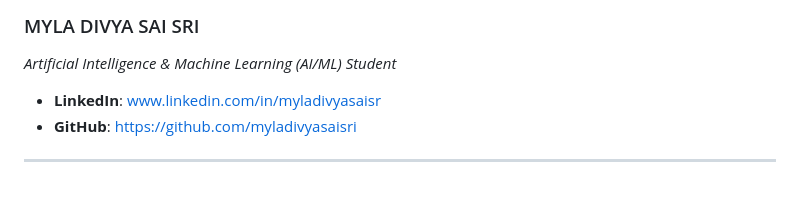
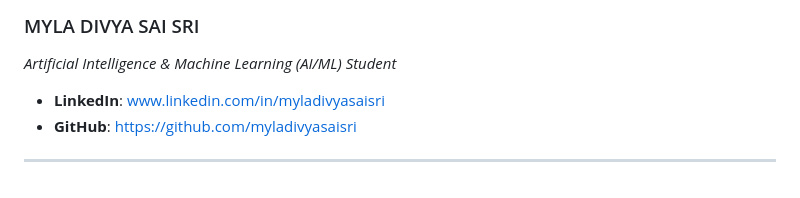
Before and after one commit to myladivyasaisri/driver_drowsiness_detection, a Markdown page: README.md, the part around the change. Rendered like a GitHub page.

```diff
--- a/README.md
+++ b/README.md
@@ -106,7 +106,7 @@ python main.py
 ### MYLA DIVYA SAI SRI
 *Artificial Intelligence & Machine Learning (AI/ML) Student*
 
-*   **LinkedIn**: www.linkedin.com/in/myladivyasaisr
+*   **LinkedIn**: www.linkedin.com/in/myladivyasaisri
 *   **GitHub**: https://github.com/myladivyasaisri
 
 ---
```
